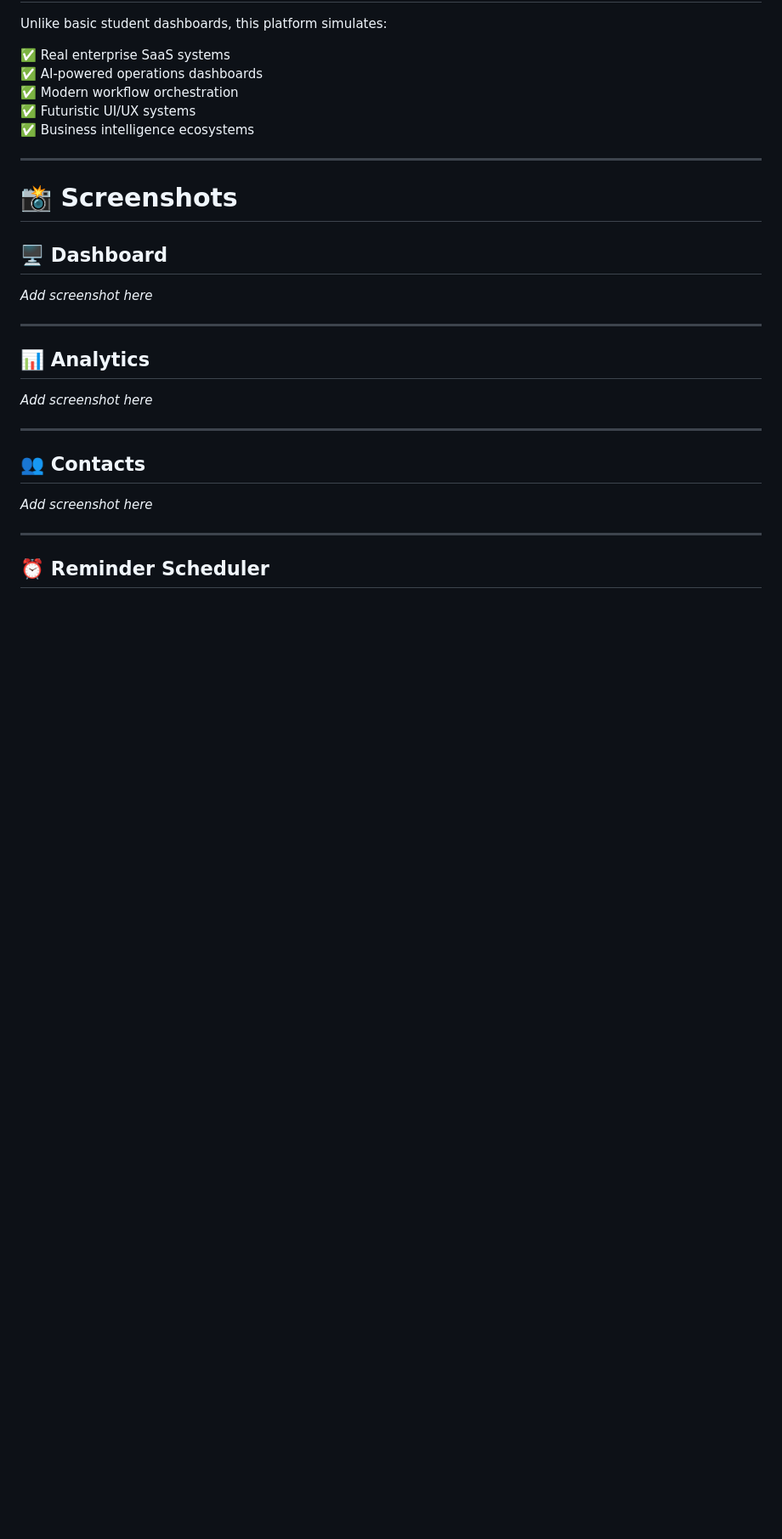
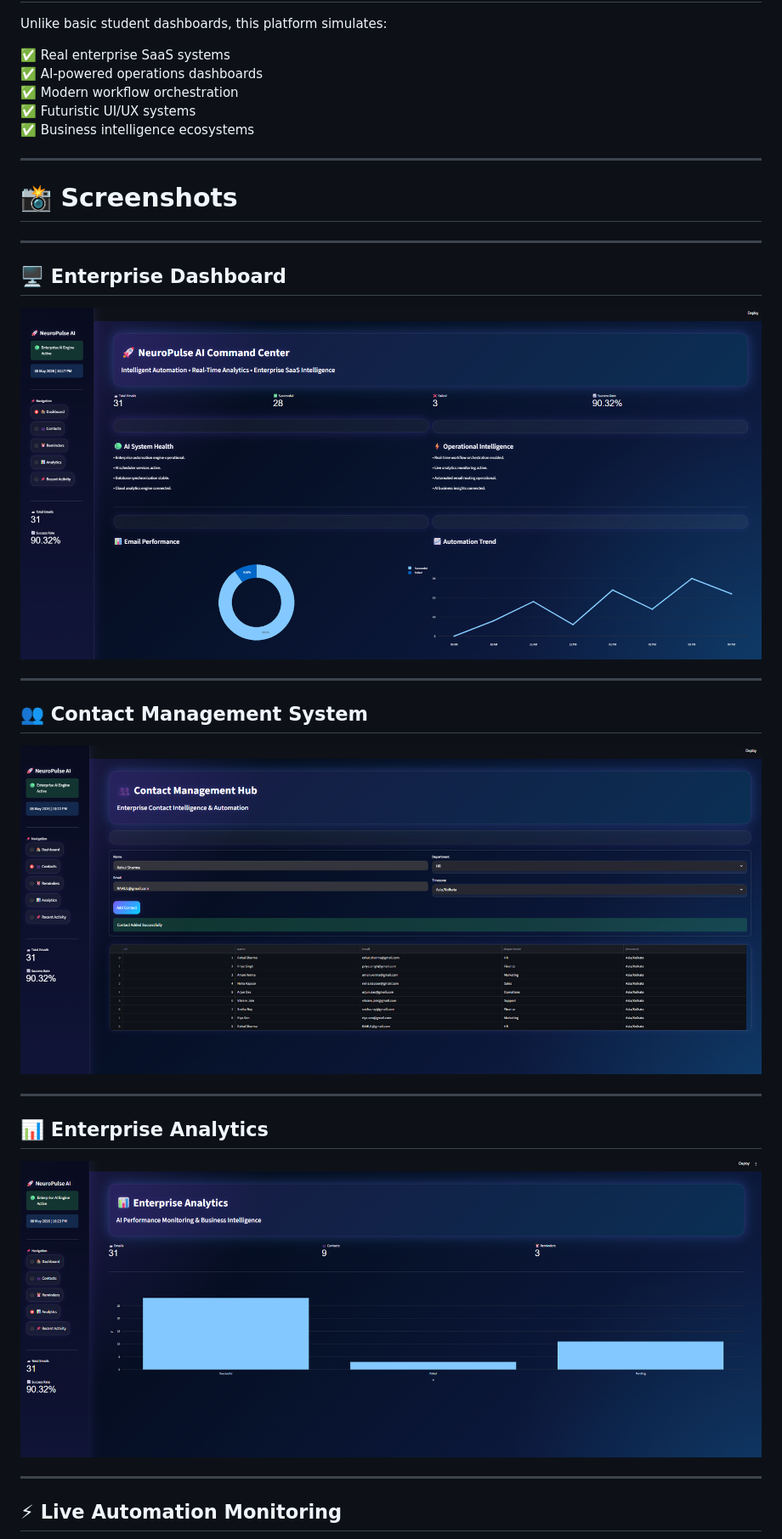
Before and after one commit to sujalkrshaw/-NeuroPulse-AI-Enterprise-Email-Automation-Real-Time-Analytics-Platform, a Markdown page: README.md, the part around one of its changes. Shown at 85% size. Rendered like a GitHub page; blank space fills up the shorter version.

```diff
--- a/README.md
+++ b/README.md
@@ -271,23 +271,25 @@ Unlike basic student dashboards, this platform simulates:
 
 # 📸 Screenshots
 
-## 🖥️ Dashboard
+---
 
-_Add screenshot here_
+## 🖥️ Enterprise Dashboard
+
+![Dashboard](screenshots/dashboards.png)
 
 ---
 
-## 📊 Analytics
+## 👥 Contact Management System
 
-_Add screenshot here_
+![Contacts](screenshots/contact.png)
 
 ---
 
-## 👥 Contacts
+## 📊 Enterprise Analytics
 
-_Add screenshot here_
+![Analytics](screenshots/enterprise_analysis.png)
 
 ---
 
-## ⏰ Reminder Scheduler
+## ⚡ Live Automation Monitoring
 
```
Also changed, not shown: other parts of README.md (+13 -1 lines).
